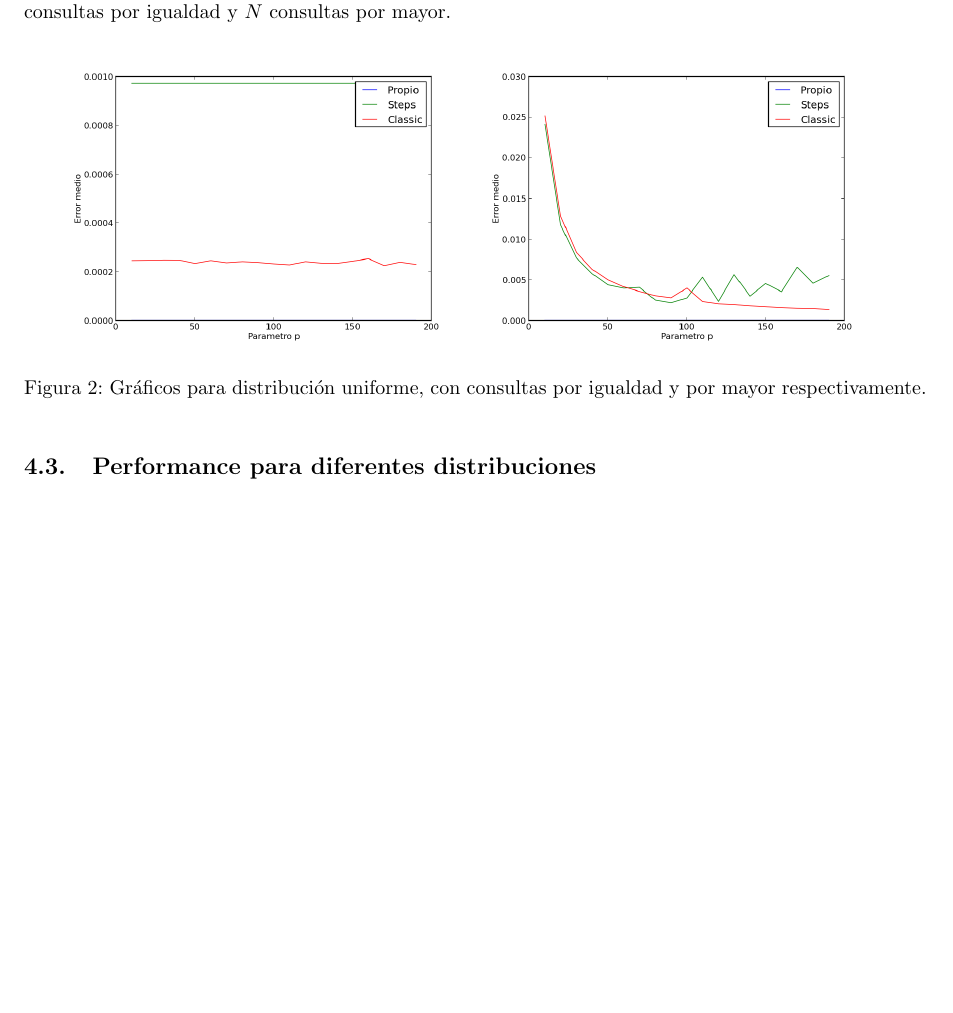
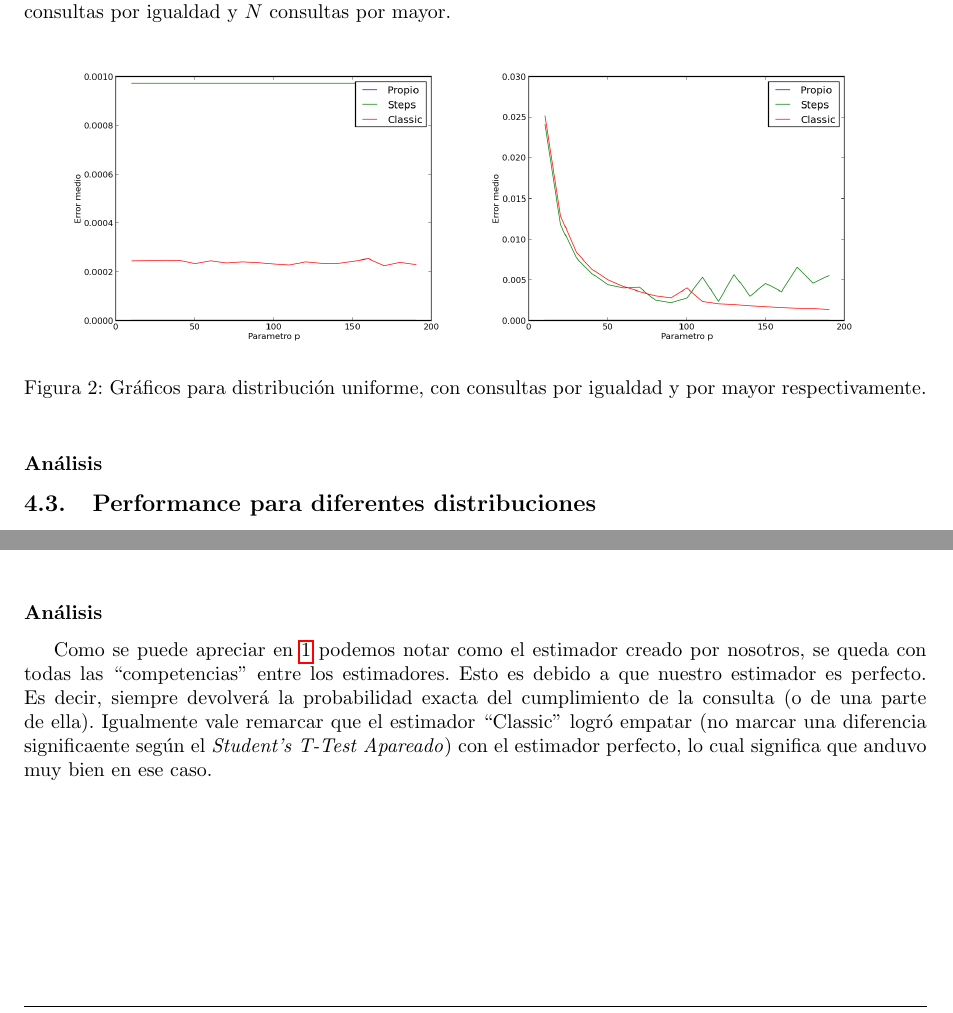
Before and after one commit to Laski/bbdd, a LaTeX document (tp2/informe/tp2.tex, which reads tp2/informe/empirico.tex): part of page 10 of 14 before the commit and two parts of pages 10 and 12 of 14 after it, the two joined at a grey line, cut so that both start at the same text, the shorter picture padded with empty space. Compiled offline with pdfLaTeX.

Commit message:
empirico updated

```diff
--- a/tp2/informe/empirico.tex
+++ b/tp2/informe/empirico.tex
@@ -22,6 +22,9 @@ A continuación mostraremos cómo se comportaron los distintos estimadores en cu
   \includegraphics[width=0.45\textwidth]{images/uniformeGreater}
   \caption{Gráficos para distribución uniforme, con consultas por igualdad y por mayor respectivamente.}
  \end{figure}
+
+ \subsubsection*{Análisis}
+
 
 
 
@@ -88,6 +91,9 @@ Classic &-  &-  &X &X &1-9 &6 \\
 Steps &-  &- &- &0,3-5 &X &X  \\[1ex] % [1ex] adds vertical space
 \hline % inserts single-line
 \end{tabular}
-\caption{Comparación entre estimadores de cual es más significativo, en qué tipo consulta y en qué columnas.} %title of the table
+\caption{Comparación entre estimadores de cual es más significativo, en qué tipo consulta y en qué columnas. } %title of the table
 \label{tab:hresult}
 \end{table}
+
+\subsubsection*{Análisis}
+Como se puede apreciar en \ref{tab:hresult} podemos notar como el estimador creado por nosotros, se queda con todas las ``competencias'' entre los estimadores. Esto es debido a que nuestro estimador es perfecto. Es decir, siempre devolverá la probabilidad exacta del cumplimiento de la consulta (o de una parte de ella). Igualmente vale remarcar que el estimador ``Classic'' logró empatar (no marcar una diferencia significaente según el \textit{Student’s T-Test Apareado}) con el estimador perfecto, lo cual significa que anduvo muy bien en ese caso.
```
Also changed, not shown: tp2/informe/empirico.tex (2 more changed lines).
